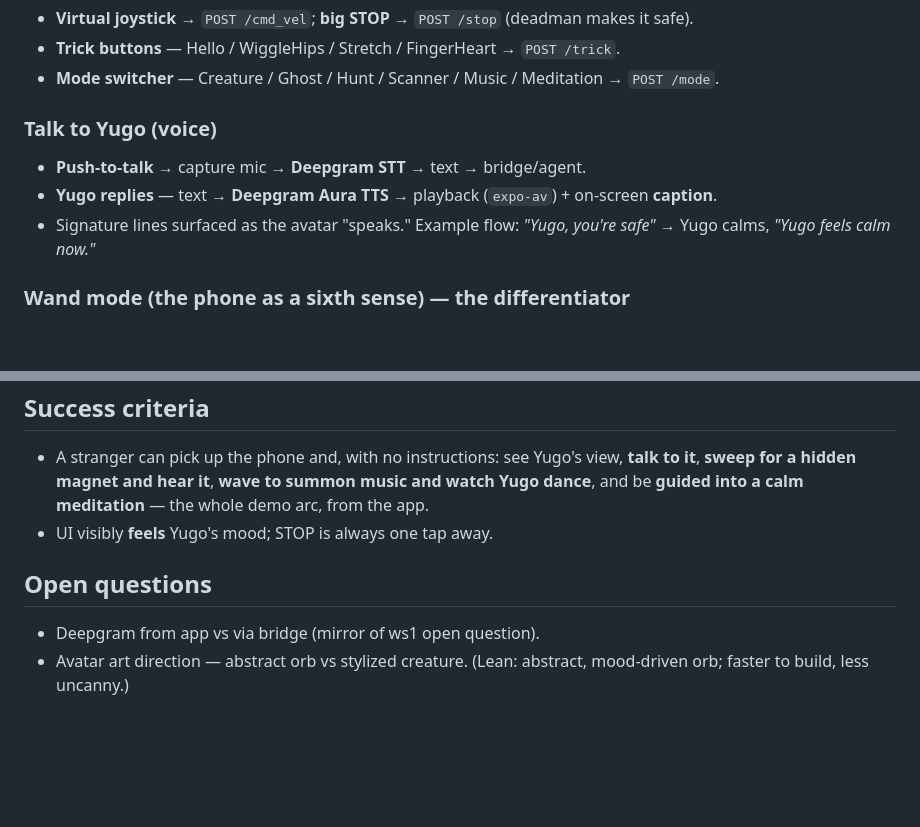
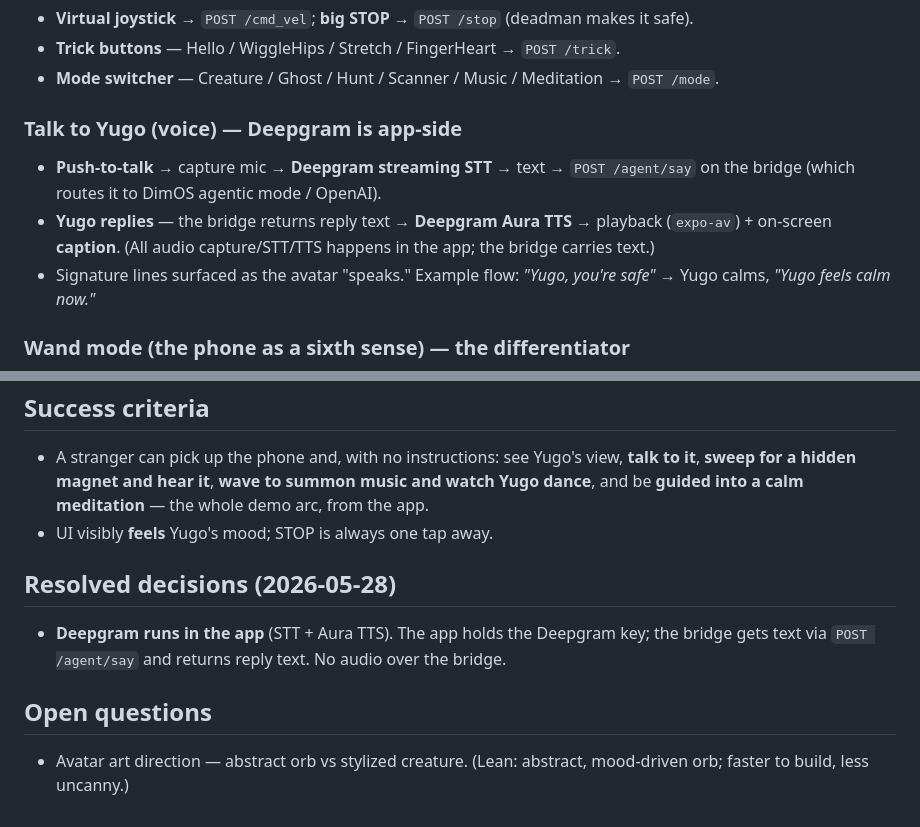
Before and after one commit to tensorkithq/wander, a Markdown page: prd/02-yugo-app.md, 2 parts joined by grey strips. Rendered like a GitHub page; blank space fills up the shorter version.

```diff
--- a/prd/02-yugo-app.md
+++ b/prd/02-yugo-app.md
@@ -51,9 +51,11 @@ Inherits the original wand spec's "brass + black resin + glow" feel, translated
 - **Trick buttons** — Hello / WiggleHips / Stretch / FingerHeart → `POST /trick`.
 - **Mode switcher** — Creature / Ghost / Hunt / Scanner / Music / Meditation → `POST /mode`.
 
-### Talk to Yugo (voice)
-- **Push-to-talk** → capture mic → **Deepgram STT** → text → bridge/agent.
-- **Yugo replies** — text → **Deepgram Aura TTS** → playback (`expo-av`) + on-screen **caption**.
+### Talk to Yugo (voice) — Deepgram is app-side
+- **Push-to-talk** → capture mic → **Deepgram streaming STT** → text → `POST /agent/say` on the
+  bridge (which routes it to DimOS agentic mode / OpenAI).
+- **Yugo replies** — the bridge returns reply text → **Deepgram Aura TTS** → playback (`expo-av`) +
+  on-screen **caption**. (All audio capture/STT/TTS happens in the app; the bridge carries text.)
 - Signature lines surfaced as the avatar "speaks." Example flow: *"Yugo, you're safe"* → Yugo calms,
   *"Yugo feels calm now."*
 
@@ -88,7 +90,10 @@ Inherits the original wand spec's "brass + black resin + glow" feel, translated
   **guided into a calm meditation** — the whole demo arc, from the app.
 - UI visibly **feels** Yugo's mood; STOP is always one tap away.
 
+## Resolved decisions (2026-05-28)
+- **Deepgram runs in the app** (STT + Aura TTS). The app holds the Deepgram key; the bridge gets
+  text via `POST /agent/say` and returns reply text. No audio over the bridge.
+
 ## Open questions
-- Deepgram from app vs via bridge (mirror of ws1 open question).
 - Avatar art direction — abstract orb vs stylized creature. (Lean: abstract, mood-driven orb; faster
   to build, less uncanny.)
```
Also changed, not shown: prd/01-laptop-bridge-api.md (+19 -12 lines), prd/README.md (+7 -3 lines).
